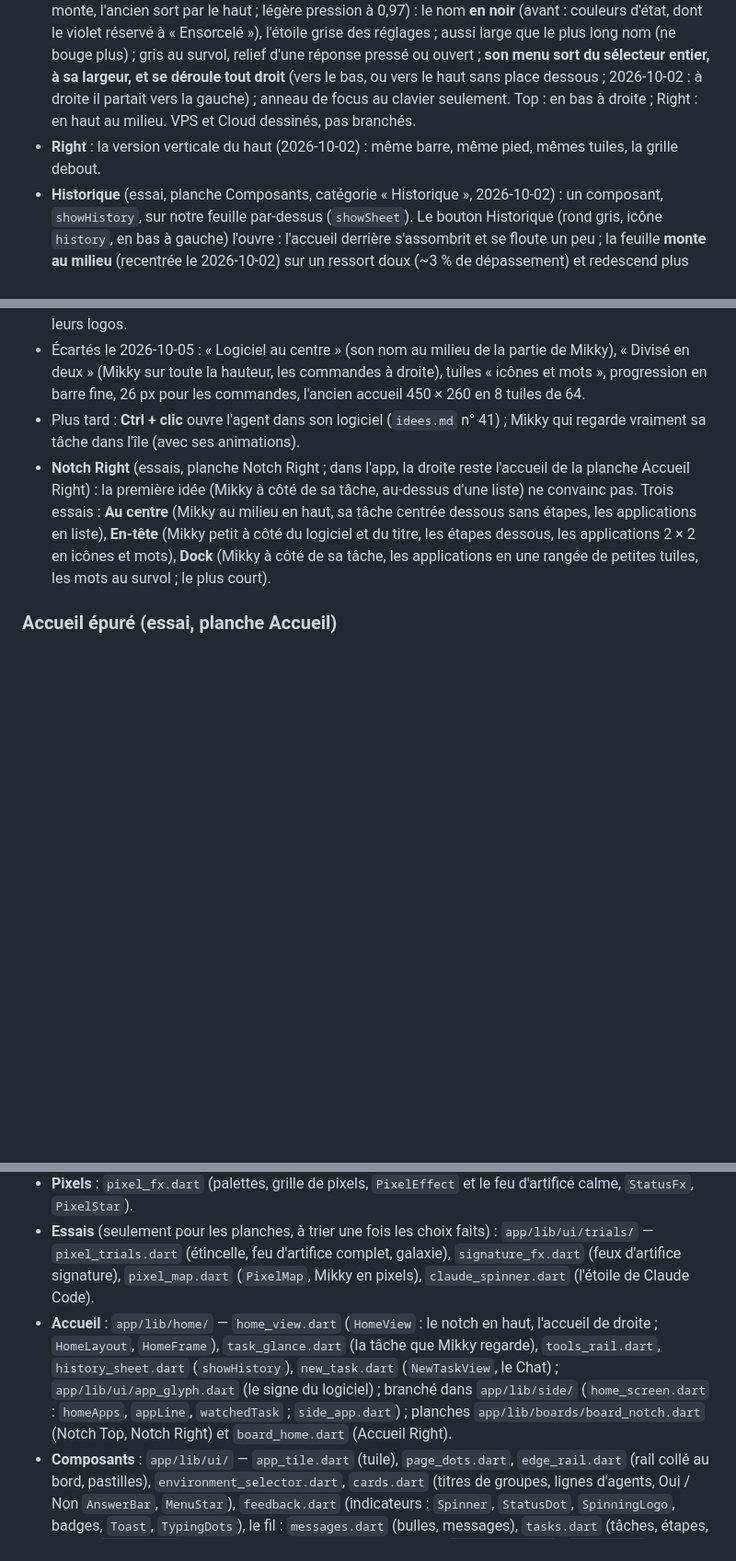
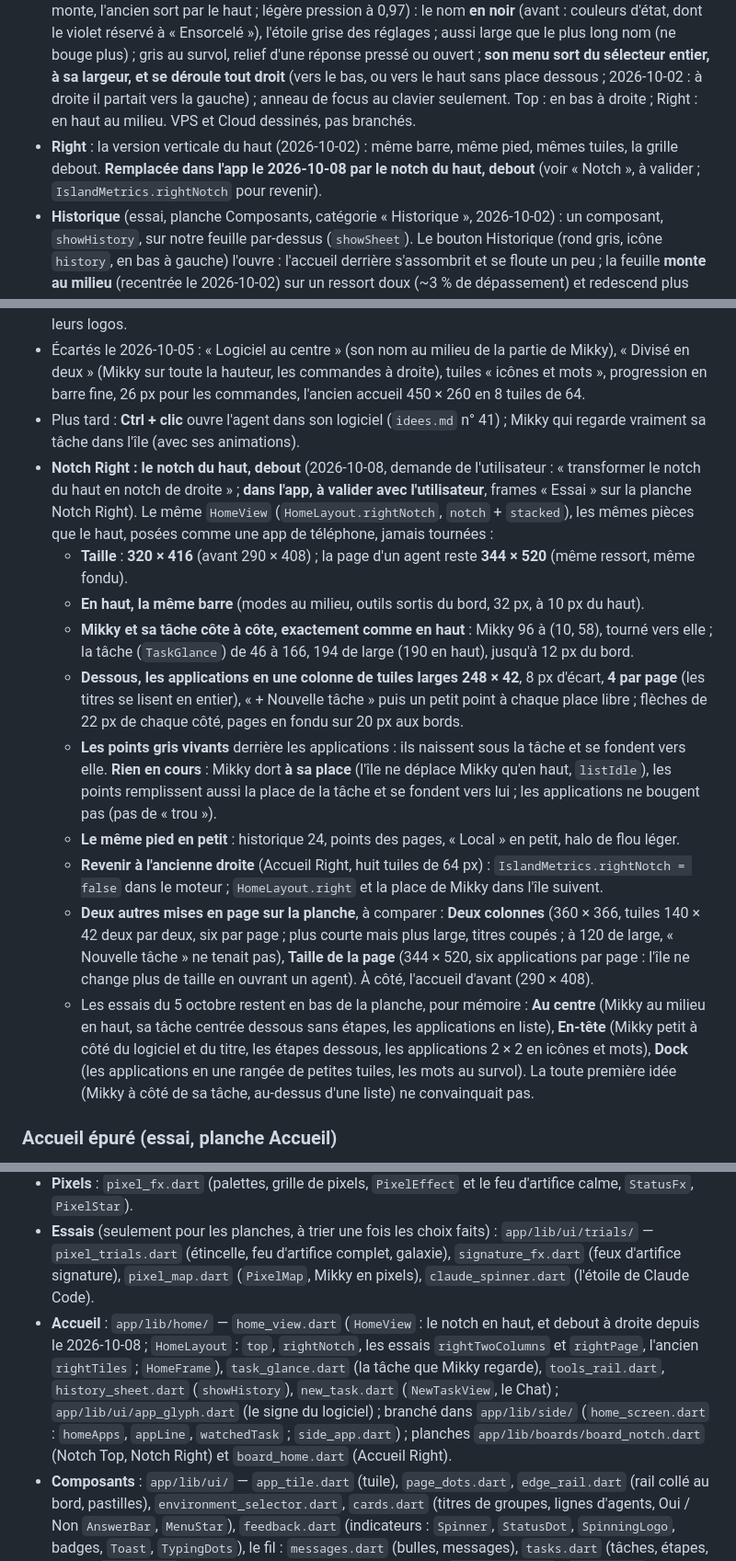
Before and after one commit to Gearleur/Mikky, a Markdown page: docs/superpowers/design.md, 3 parts joined by grey strips. Shown at 92% size. GitHub-like rendering; blank space fills up the shorter version.

Commit message:
Design et reprise : le notch de droite du 8 octobre (mises en page, situations, comment revenir) ; feuille de route cochée
Co-Authored-By: Claude Opus 5.5 <noreply@anthropic.com>

```diff
--- a/docs/superpowers/design.md
+++ b/docs/superpowers/design.md
@@ -118,7 +118,7 @@ Remplace l'accueil en lignes, dans les planches et dans l'app (planches « Accue
 - **Applications** : tuiles **neutres** (`AppTile`), leur dessin plus tard. Un arrondi pour toutes les tailles (27 % du côté), blanc vers `well` en clair (jeton `tile`), le gris des contrôles en sombre ; bord clair, trait fin, ombre `shThumb`. Survol : +2 px et ombre `shBar` ; pression : 0,95. **64 px, 8 par page, en haut comme à droite** : 4 × 2 en haut, **2 × 4 à droite** (2026-10-02 ; à droite avant : 104 px, 2 × 3, et encore avant un défilement vertical) ; 16 px entre les colonnes, 10 entre les rangées. **Places libres** (2026-10-02) : après les applications, la première place libre est une tuile **« + »** (commencer une tâche, comme les outils) ; les autres gardent un **petit jeton creusé** au milieu (`AppSlot`, le creux de nos pistes), qui attend une application ; une page est toujours pleine. « + » mène au Chat, en haut comme à droite ; pas de « + » quand Mikky ne peut pas lancer (moteur absent). **Dans l'app, en attendant leur dessin** : une application = un agent ; le logo de son outil au milieu, son état (`StatusFx`) dans une pastille au coin, rien pour l'historique et la pause ; ordre de l'ancien accueil : ceux qui attendent, ceux qui travaillent, puis les 5 derniers terminés du jour ; épinglés d'abord. **Pas l'historique ni les archives** (2026-10-02 : « on va l'avoir ailleurs ») ; un agent rouvert depuis l'historique revient parmi les terminés, en tête.
 - **Pages (Top et Right)** : elles **glissent de côté** sur toute la largeur (380 ms, `Motion.enter`) : glisser à la souris ou au pavé tactile, molette (une page par cran), flèches, points, ← → ; flèches = nos **boutons ronds gris** 28 px (choisi le 2026-10-02 : le noir reste aux modes), effacées au bout, plus de tour complet ; **l'étoile des pages** (`PageDots`, refaite le 2026-10-02 : « l'indicateur n'est pas beau ») : un petit pixel gris par page et une étoile en pixels sur la page montrée, **dans nos bleus signature** (`signatureBlue`, un cran plus clairs en sombre ; première place donnée aux couleurs signature) ; elle **glisse tout droit**, très doucement (460 ms, sans dépassement), avec une courte traînée de pixels bleus qui s'efface (2026-10-02 : « tout droit, façon smooth ultra » ; le saut en arc avec étincelles a été écarté) ; la place ne bouge jamais, rien ne tourne au repos ; clic sur un pixel, ← → au clavier.
 - **Choisir l'environnement** (ex « Choisir le lieu », **refait le 2026-10-02** : après le menu, il gardait un contour noir — Flutter compte la souris comme du clavier sous Windows ; maintenant `KeyboardUse` dit si la dernière action vient du clavier, et il revient à plat dès que le menu part ; le nouveau nom monte, l'ancien sort par le haut ; légère pression à 0,97) : le nom **en noir** (avant : couleurs d'état, dont le violet réservé à « Ensorcelé »), l'étoile grise des réglages ; aussi large que le plus long nom (ne bouge plus) ; gris au survol, relief d'une réponse pressé ou ouvert ; **son menu sort du sélecteur entier, à sa largeur, et se déroule tout droit** (vers le bas, ou vers le haut sans place dessous ; 2026-10-02 : à droite il partait vers la gauche) ; anneau de focus au clavier seulement. Top : en bas à droite ; Right : en haut au milieu. VPS et Cloud dessinés, pas branchés.
-- **Right** : la version verticale du haut (2026-10-02) : même barre, même pied, mêmes tuiles, la grille debout.
+- **Right** : la version verticale du haut (2026-10-02) : même barre, même pied, mêmes tuiles, la grille debout. **Remplacée dans l'app le 2026-10-08 par le notch du haut, debout** (voir « Notch », à valider ; `IslandMetrics.rightNotch` pour revenir).
 - **Historique** (essai, planche Composants, catégorie « Historique », 2026-10-02) : un composant, `showHistory`, sur notre feuille par-dessus (`showSheet`). Le bouton Historique (rond gris, icône `history`, en bas à gauche) l'ouvre : l'accueil derrière s'assombrit et se floute un peu ; la feuille **monte au milieu** (recentrée le 2026-10-02) sur un ressort doux (~3 % de dépassement) et redescend plus vite : 316 px de large au plus, les deux tiers d'une fenêtre haute (à droite), toute la hauteur moins 14 px de marge d'une fenêtre basse (en haut). En-tête léger (titre 15, nombre en gris, petit × sans fond) ; une **barre de recherche** (notre champ, en 36 px ; pour l'instant elle ne regarde que les titres, plus tard `mikkyd` : titres, dossiers, ce qui a été dit) ; puis l'historique comme avant (lignes de l'ancien accueil, petite étoile grise). Un clic sur une ligne ferme la feuille et ouvre l'agent, qui revient parmi les applications ; l'étoile grise, le menu de l'agent ; un clic dans le sombre, Échap ou × ferme. **Écartés** : la feuille presque pleine fenêtre, collée en bas ; le fond avec une grille de points. **Dans l'app** (2026-10-02, en haut et à droite) : tous les agents que l'accueil ne montre pas, sauf les archives, les plus récents d'abord, avec « il y a 3 h » ou « hier » (et « · WSL »).
 - **Dans l'île** (2026-10-02) : **la même fenêtre en haut et à droite** (`SideApp`, accueil puis pages empilées). Une tuile ouvre la page de l'agent (le fil, Oui / Non, limite, menu ···) ; « + » et les outils, le Chat ; l'historique par-dessus. En haut, l'île ouverte par l'utilisateur montre le notch (760 × 216, depuis le 2026-10-05) puis, à la même largeur, la page d'un agent (760 × 380) ; le retour ou Échap ramène à l'accueil. Un agent qui attend fait passer l'île du haut à la vue d'un agent (430 × 178) avec Oui / Non, comme avant. Les réglages : clic droit (notre menu flottant), ou la zone de notification ; **à reprendre** (2026-10-02 : « devenu grand », « trop gluant, bouncy, perturbant »).
 - **Écarté** : les variantes en blanc des modes et en noir des flèches (2026-10-02) ; des maquettes : la case beige derrière Mikky, les étoiles et formes temporaires, la grille de points en clair, les flèches qui bouclent, le sélecteur de la maquette (on garde le nôtre), le rail « Mikkys au travail ».
@@ -162,7 +162,16 @@ Un panneau **gris clair** (`well`), coins 16, ombre douce ; le **carré blanc qu
 - **Logiciel** (`AgentApp`) : lu par `mikkyd` dans les sessions (Claude : `entrypoint` `claude-vscode`, `cli`, `…desktop` ; Codex : `originator` `codex_vscode`, `Codex Desktop`, `codex_exec`) ; Mikky pour ses propres agents. VS Code et le terminal ont **nos signes** (`code` en bleu, `agents`, `AppGlyph`) : leurs logos ne sont pas à nous (dépôt public) ; l'app pourra prendre l'icône de VS Code installé. Claude et Codex : leurs logos.
 - Écartés le 2026-10-05 : « Logiciel au centre » (son nom au milieu de la partie de Mikky), « Divisé en deux » (Mikky sur toute la hauteur, les commandes à droite), tuiles « icônes et mots », progression en barre fine, 26 px pour les commandes, l'ancien accueil 450 × 260 en 8 tuiles de 64.
 - Plus tard : **Ctrl + clic** ouvre l'agent dans son logiciel (`idees.md` n° 41) ; Mikky qui regarde vraiment sa tâche dans l'île (avec ses animations).
-- **Notch Right** (essais, planche Notch Right ; dans l'app, la droite reste l'accueil de la planche Accueil Right) : la première idée (Mikky à côté de sa tâche, au-dessus d'une liste) ne convainc pas. Trois essais : **Au centre** (Mikky au milieu en haut, sa tâche centrée dessous sans étapes, les applications en liste), **En-tête** (Mikky petit à côté du logiciel et du titre, les étapes dessous, les applications 2 × 2 en icônes et mots), **Dock** (Mikky à côté de sa tâche, les applications en une rangée de petites tuiles, les mots au survol ; le plus court).
+- **Notch Right : le notch du haut, debout** (2026-10-08, demande de l'utilisateur : « transformer le notch du haut en notch de droite » ; **dans l'app, à valider avec l'utilisateur**, frames « Essai » sur la planche Notch Right). Le même `HomeView` (`HomeLayout.rightNotch`, `notch` + `stacked`), les mêmes pièces que le haut, posées comme une app de téléphone, jamais tournées :
+  - **Taille** : **320 × 416** (avant 290 × 408) ; la page d'un agent reste **344 × 520** (même ressort, même fondu).
+  - **En haut, la même barre** (modes au milieu, outils sortis du bord, 32 px, à 10 px du haut).
+  - **Mikky et sa tâche côte à côte, exactement comme en haut** : Mikky 96 à (10, 58), tourné vers elle ; la tâche (`TaskGlance`) de 46 à 166, 194 de large (190 en haut), jusqu'à 12 px du bord.
+  - **Dessous, les applications en une colonne de tuiles larges 248 × 42**, 8 px d'écart, **4 par page** (les titres se lisent en entier), « + Nouvelle tâche » puis un petit point à chaque place libre ; flèches de 22 px de chaque côté, pages en fondu sur 20 px aux bords.
+  - **Les points gris vivants** derrière les applications : ils naissent sous la tâche et se fondent vers elle. **Rien en cours** : Mikky dort **à sa place** (l'île ne déplace Mikky qu'en haut, `listIdle`), les points remplissent aussi la place de la tâche et se fondent vers lui ; les applications ne bougent pas (pas de « trou »).
+  - **Le même pied en petit** : historique 24, points des pages, « Local » en petit, halo de flou léger.
+  - **Revenir à l'ancienne droite** (Accueil Right, huit tuiles de 64 px) : `IslandMetrics.rightNotch = false` dans le moteur ; `HomeLayout.right` et la place de Mikky dans l'île suivent.
+  - **Deux autres mises en page sur la planche**, à comparer : **Deux colonnes** (360 × 366, tuiles 140 × 42 deux par deux, six par page ; plus courte mais plus large, titres coupés ; à 120 de large, « Nouvelle tâche » ne tenait pas), **Taille de la page** (344 × 520, six applications par page : l'île ne change plus de taille en ouvrant un agent). À côté, l'accueil d'avant (290 × 408).
+  - Les essais du 5 octobre restent en bas de la planche, pour mémoire : **Au centre** (Mikky au milieu en haut, sa tâche centrée dessous sans étapes, les applications en liste), **En-tête** (Mikky petit à côté du logiciel et du titre, les étapes dessous, les applications 2 × 2 en icônes et mots), **Dock** (les applications en une rangée de petites tuiles, les mots au survol). La toute première idée (Mikky à côté de sa tâche, au-dessus d'une liste) ne convainquait pas.
 
 ### Accueil épuré (essai, planche Accueil)
 Le feu d'artifice seulement pour « En attente » et « Travaillent » ; les titres de groupes en gris, le chevron au survol ; plus de « WSL », des heures courtes (« 2 min »). À valider avant de l'appliquer à l'app.
@@ -229,7 +238,7 @@ Mikky au milieu, « Qu'est-ce qu'on lance ? », le champ avec le dossier et le m
 - **Jetons** (couleurs, ombres, `TextSize`, `Radii`, texte `uiText`) : `app/lib/ui/tokens.dart` · **mouvement** (durées, ressorts, `Looping`, horloge à 30 i/s, `HoverBuilder`) : `motion.dart` · **états** (`UiStatus`, `statusColor`) : `status.dart`.
 - **Pixels** : `pixel_fx.dart` (palettes, grille de pixels, `PixelEffect` et le feu d'artifice calme, `StatusFx`, `PixelStar`).
 - **Essais** (seulement pour les planches, à trier une fois les choix faits) : `app/lib/ui/trials/` — `pixel_trials.dart` (étincelle, feu d'artifice complet, galaxie), `signature_fx.dart` (feux d'artifice signature), `pixel_map.dart` (`PixelMap`, Mikky en pixels), `claude_spinner.dart` (l'étoile de Claude Code).
-- **Accueil** : `app/lib/home/` — `home_view.dart` (`HomeView` : le notch en haut, l'accueil de droite ; `HomeLayout`, `HomeFrame`), `task_glance.dart` (la tâche que Mikky regarde), `tools_rail.dart`, `history_sheet.dart` (`showHistory`), `new_task.dart` (`NewTaskView`, le Chat) ; `app/lib/ui/app_glyph.dart` (le signe du logiciel) ; branché dans `app/lib/side/` (`home_screen.dart` : `homeApps`, `appLine`, `watchedTask` ; `side_app.dart`) ; planches `app/lib/boards/board_notch.dart` (Notch Top, Notch Right) et `board_home.dart` (Accueil Right).
+- **Accueil** : `app/lib/home/` — `home_view.dart` (`HomeView` : le notch en haut, et debout à droite depuis le 2026-10-08 ; `HomeLayout` : `top`, `rightNotch`, les essais `rightTwoColumns` et `rightPage`, l'ancien `rightTiles` ; `HomeFrame`), `task_glance.dart` (la tâche que Mikky regarde), `tools_rail.dart`, `history_sheet.dart` (`showHistory`), `new_task.dart` (`NewTaskView`, le Chat) ; `app/lib/ui/app_glyph.dart` (le signe du logiciel) ; branché dans `app/lib/side/` (`home_screen.dart` : `homeApps`, `appLine`, `watchedTask` ; `side_app.dart`) ; planches `app/lib/boards/board_notch.dart` (Notch Top, Notch Right) et `board_home.dart` (Accueil Right).
 - **Composants** : `app/lib/ui/` — `app_tile.dart` (tuile), `page_dots.dart`, `edge_rail.dart` (rail collé au bord, pastilles), `environment_selector.dart`, `cards.dart` (titres de groupes, lignes d'agents, Oui / Non `AnswerBar`, `MenuStar`), `feedback.dart` (indicateurs : `Spinner`, `StatusDot`, `SpinningLogo`, badges, `Toast`, `TypingDots`), le fil : `messages.dart` (bulles, messages), `tasks.dart` (tâches, étapes, outils), `metro.dart` (ligne de métro, plus utilisée dans l'app), `code_card.dart` ; `field.dart` (champ, puces), `side.dart` (en-tête, `EdgeBlur`, `TopBlur`, Mikky en petit), `sliding_hover.dart` (le carré qui glisse, `HoverRow`), `floating_menu.dart` (notre menu), `selectors.dart`, `buttons.dart`, `markdown.dart`, `brand_logo.dart`, `icons.dart`.
 - **Fenêtre** : `app/lib/side/` — `session_steps.dart` (la logique : une session devient des étapes, des tâches ; testée sans écran, `test/session_steps_test.dart`), `session_views.dart` (le fil : `threadOf`), `session_cards.dart` (cartes de limite, de sort, d'attente, de pause, de question), `session_text.dart` (heures, noms, chiffres en mots), `agent_page.dart`, `side_app.dart` (accueil), `session_menu.dart` (menu d'un agent) ; **sorts** (relance auto) : `app/lib/agents/enchant.dart`.
 - **Île** : `app/lib/island/island_view.dart` (l'île, menus), `compact_view.dart` (la petite île : sous Mikky, la bulle ; partagé avec la planche) ; **Mikky** : `packages/mikky_engine/lib/src/mikky/` et `app/lib/mikky/mikky_painter.dart` ; **limite** (heure de reprise) : `packages/mikky_engine/lib/src/sessions/rate_limit.dart`.
```
Also changed, not shown: other parts of docs/superpowers/design.md (+1 -1 lines), docs/superpowers/reprise.md (+9 -0 lines), 1 other file.
